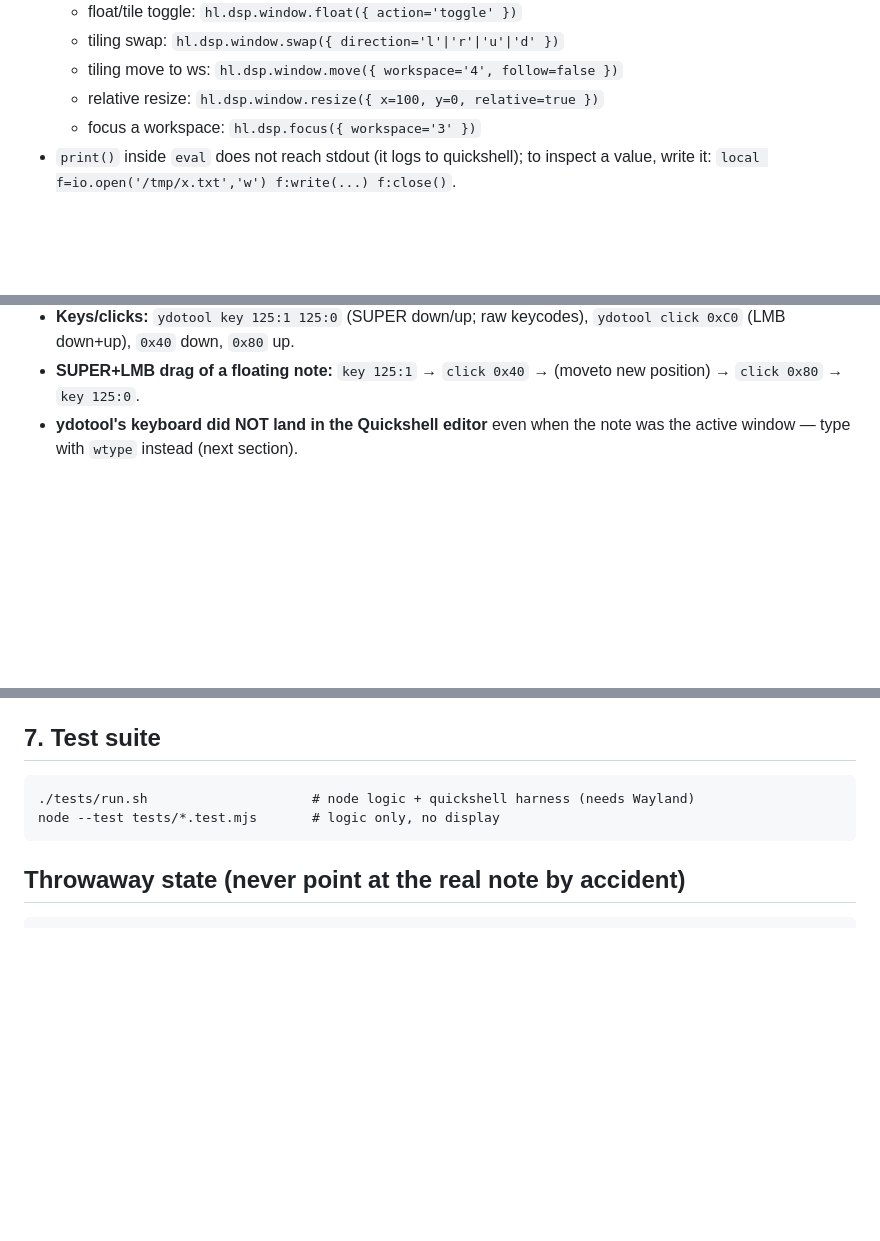
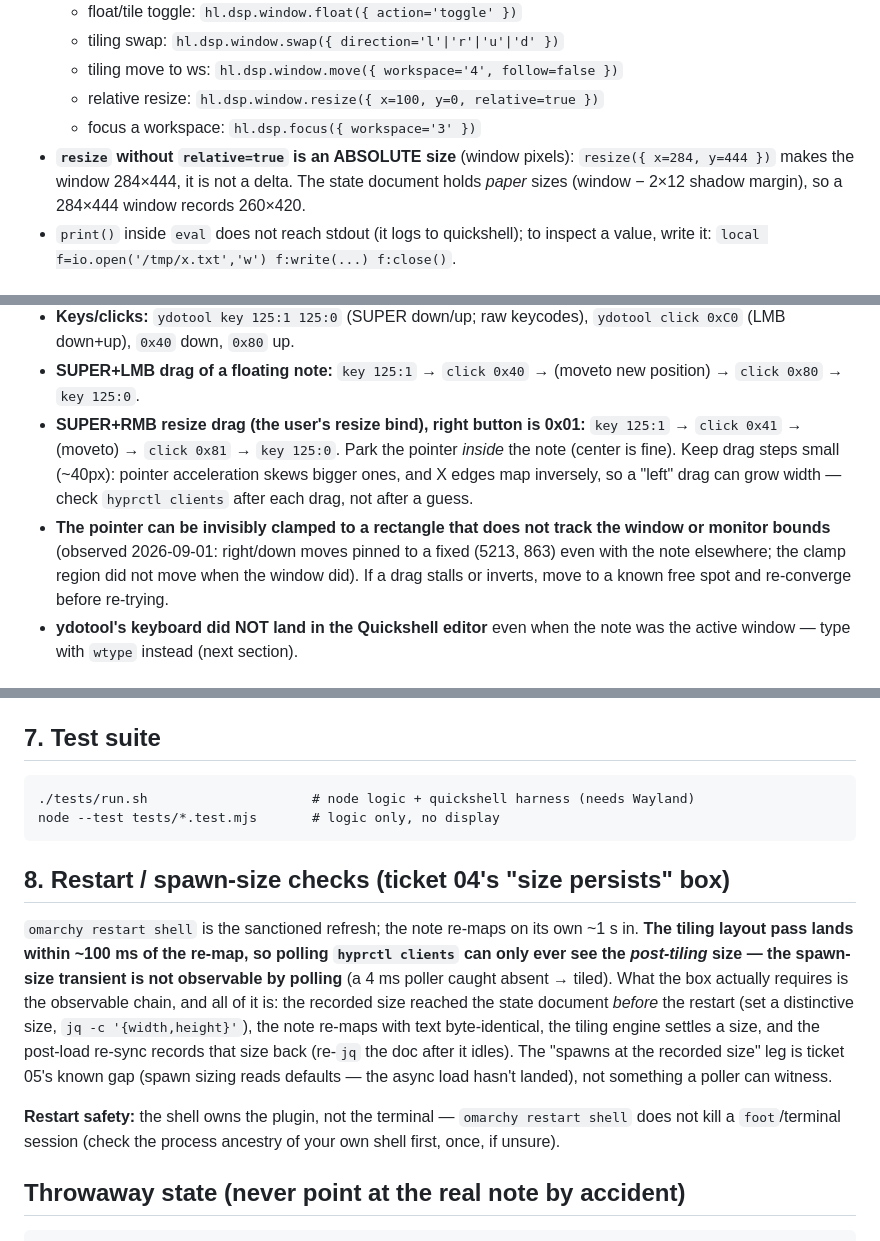
Before and after one commit to jonmeisburg/sticky-note, a Markdown page: .scratch/sticky-note/verify-live.md, 3 parts joined by grey strips. Drawn GitHub-style; blank space fills up the shorter version.

Commit message:
verify-live: document resize-drag, absolute-resize, and restart/poll traps
Gaps the ticket-04 live verification hit that ticket 05 will re-hit:
SUPER+RMB resize-drag syntax (the user's resize bind) with small-step
and inverse-edge caveats; the invisible pointer-clamp rectangle; resize
without relative=true being an ABSOLUTE size (and paper vs window px);
and why the spawn-size transient is unobservable by polling (tiling
reshapes within ~100 ms) so restart checks assert the observable chain.

````diff
--- a/.scratch/sticky-note/verify-live.md
+++ b/.scratch/sticky-note/verify-live.md
@@ -61,8 +61,12 @@ if w then hl.dispatch(hl.dsp.focus({ window = w })) end
   - float/tile toggle:  `hl.dsp.window.float({ action='toggle' })`
   - tiling swap:        `hl.dsp.window.swap({ direction='l'|'r'|'u'|'d' })`
   - tiling move to ws:  `hl.dsp.window.move({ workspace='4', follow=false })`
-  - relative resize:    `hl.dsp.window.resize({ x=100, y=0, relative=true })`
-  - focus a workspace:  `hl.dsp.focus({ workspace='3' })`
+  - relative resize:  `hl.dsp.window.resize({ x=100, y=0, relative=true })`
+  - focus a workspace: `hl.dsp.focus({ workspace='3' })`
+- **`resize` without `relative=true` is an ABSOLUTE size** (window pixels):
+  `resize({ x=284, y=444 })` makes the window 284×444, it is not a delta.
+  The state document holds *paper* sizes (window − 2×12 shadow margin), so a
+  284×444 window records 260×420.
 - `print()` inside `eval` does not reach stdout (it logs to quickshell); to
   inspect a value, write it: `local f=io.open('/tmp/x.txt','w') f:write(...) f:close()`.
 
@@ -84,6 +88,17 @@ if w then hl.dispatch(hl.dsp.focus({ window = w })) end
   `ydotool click 0xC0` (LMB down+up), `0x40` down, `0x80` up.
 - **SUPER+LMB drag of a floating note:**
   `key 125:1` → `click 0x40` → (moveto new position) → `click 0x80` → `key 125:0`.
+- **SUPER+RMB resize drag (the user's resize bind), right button is 0x01:**
+  `key 125:1` → `click 0x41` → (moveto) → `click 0x81` → `key 125:0`.
+  Park the pointer *inside* the note (center is fine). Keep drag steps
+  small (~40px): pointer acceleration skews bigger ones, and X edges map
+  inversely, so a "left" drag can grow width — check `hyprctl clients`
+  after each drag, not after a guess.
+- **The pointer can be invisibly clamped to a rectangle that does not
+  track the window or monitor bounds** (observed 2026-09-01: right/down
+  moves pinned to a fixed (5213, 863) even with the note elsewhere; the
+  clamp region did not move when the window did). If a drag stalls or
+  inverts, move to a known free spot and re-converge before re-trying.
 - **ydotool's keyboard did NOT land in the Quickshell editor** even when the
   note was the active window — type with `wtype` instead (next section).
 
@@ -150,6 +165,25 @@ to its idle face. Confirm `hyprctl activewindow` is no longer the note.
 node --test tests/*.test.mjs       # logic only, no display
 ```
 
+## 8. Restart / spawn-size checks (ticket 04's "size persists" box)
+
+`omarchy restart shell` is the sanctioned refresh; the note re-maps on its
+own ~1 s in. **The tiling layout pass lands within ~100 ms of the re-map, so
+polling `hyprctl clients` can only ever see the *post-tiling* size — the
+spawn-size transient is not observable by polling** (a 4 ms poller caught
+absent → tiled). What the box actually requires is the observable chain, and
+all of it is: the recorded size reached the state document *before* the
+restart (set a distinctive size, `jq -c '{width,height}'`), the note
+re-maps with text byte-identical, the tiling engine settles a size, and the
+post-load re-sync records that size back (re-`jq` the doc after it idles).
+The "spawns at the recorded size" leg is ticket 05's known gap (spawn sizing
+reads defaults — the async load hasn't landed), not something a poller can
+witness.
+
+**Restart safety:** the shell owns the plugin, not the terminal — `omarchy
+restart shell` does not kill a `foot`/terminal session (check the
+process ancestry of your own shell first, once, if unsure).
+
 ## Throwaway state (never point at the real note by accident)
 
 ```
````
